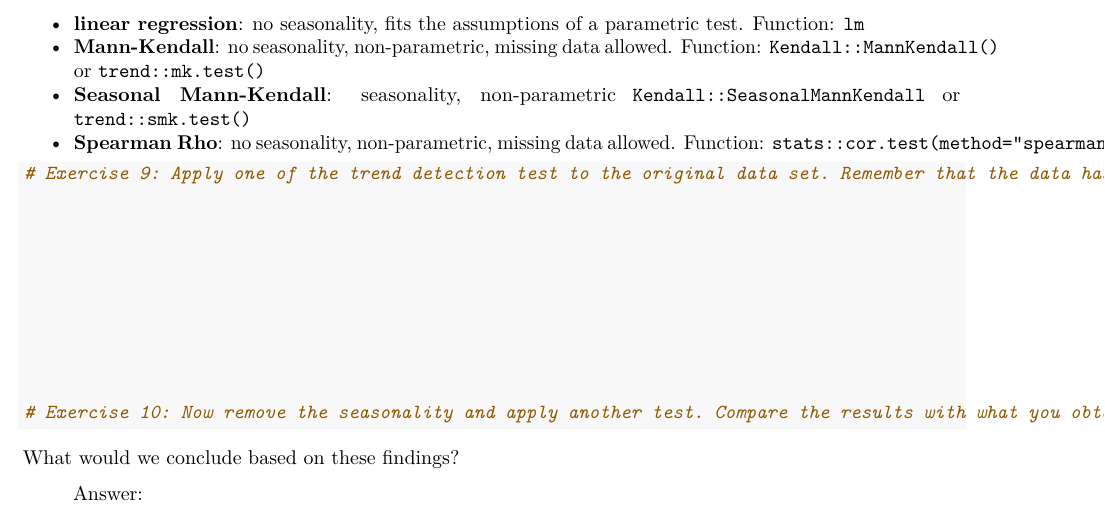
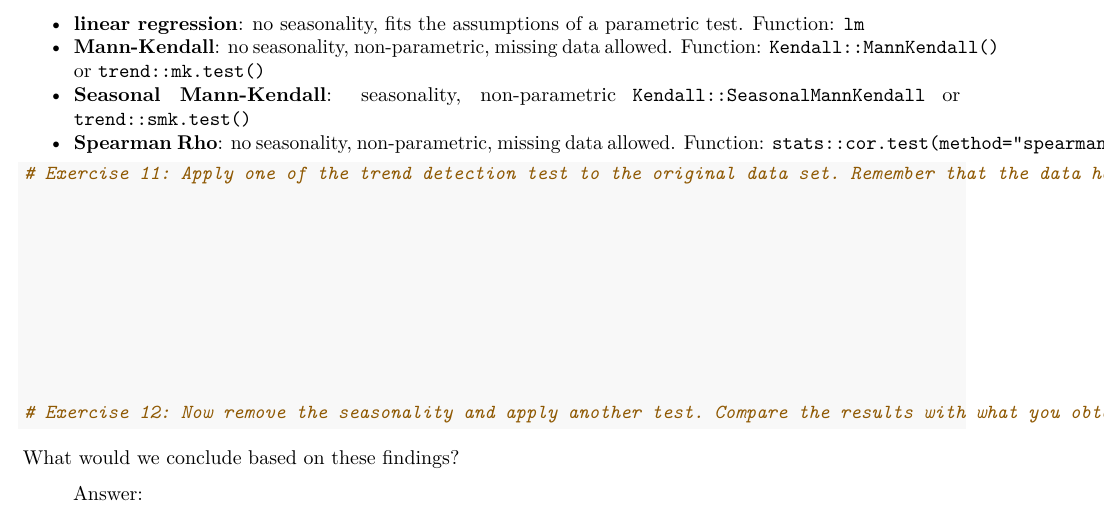
Before and after one commit to ztw814/Environmental_Data_Analytics_2021, an R Markdown document (Lessons/07_Lab_TimeSeries.Rmd): part of page 3 of 3, cut so that both start at the same text. Rendered offline with R 4.5, knitr and Pandoc, then LaTeX, with nearby package versions.

Commit message:
Update 07_Lab_TimeSeries.Rmd
fixed exercise numbering

````diff
--- a/Lessons/07_Lab_TimeSeries.Rmd
+++ b/Lessons/07_Lab_TimeSeries.Rmd
@@ -156,7 +156,7 @@ Monotonic trends are a gradual shift over time that is consistent in direction.
 
 ```{r}
 
-# Exercise 9: Apply one of the trend detection test to the original data set. Remember that the data has seasonal component, which test can be applied in this case?
+# Exercise 11: Apply one of the trend detection test to the original data set. Remember that the data has seasonal component, which test can be applied in this case?
 
 
 
@@ -166,7 +166,7 @@ Monotonic trends are a gradual shift over time that is consistent in direction.
 
 
 
-# Exercise 10: Now remove the seasonality and apply another test. Compare the results with what you obtained on Exercise 9.
+# Exercise 12: Now remove the seasonality and apply another test. Compare the results with what you obtained on Exercise 9.
 
 
 
````
